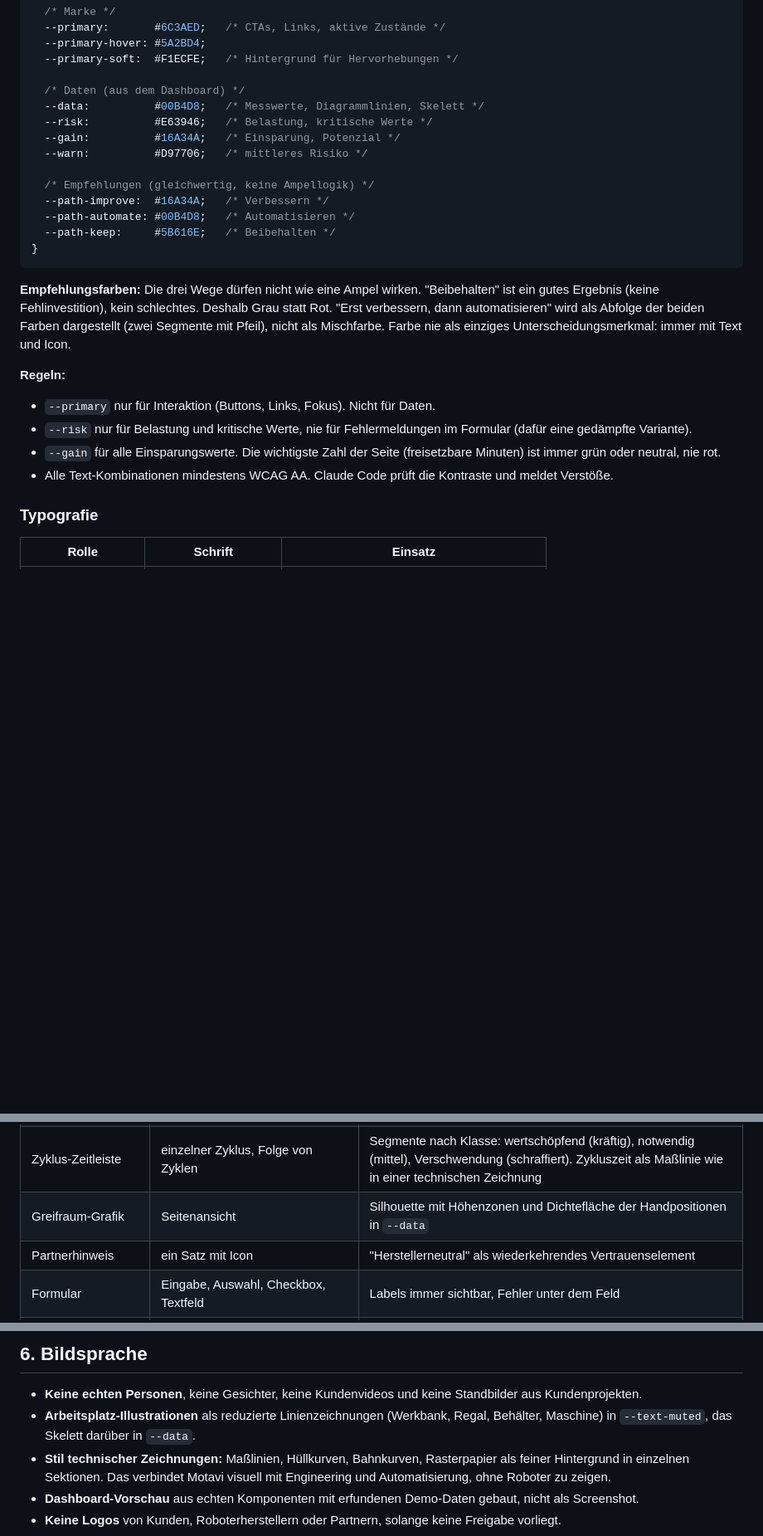
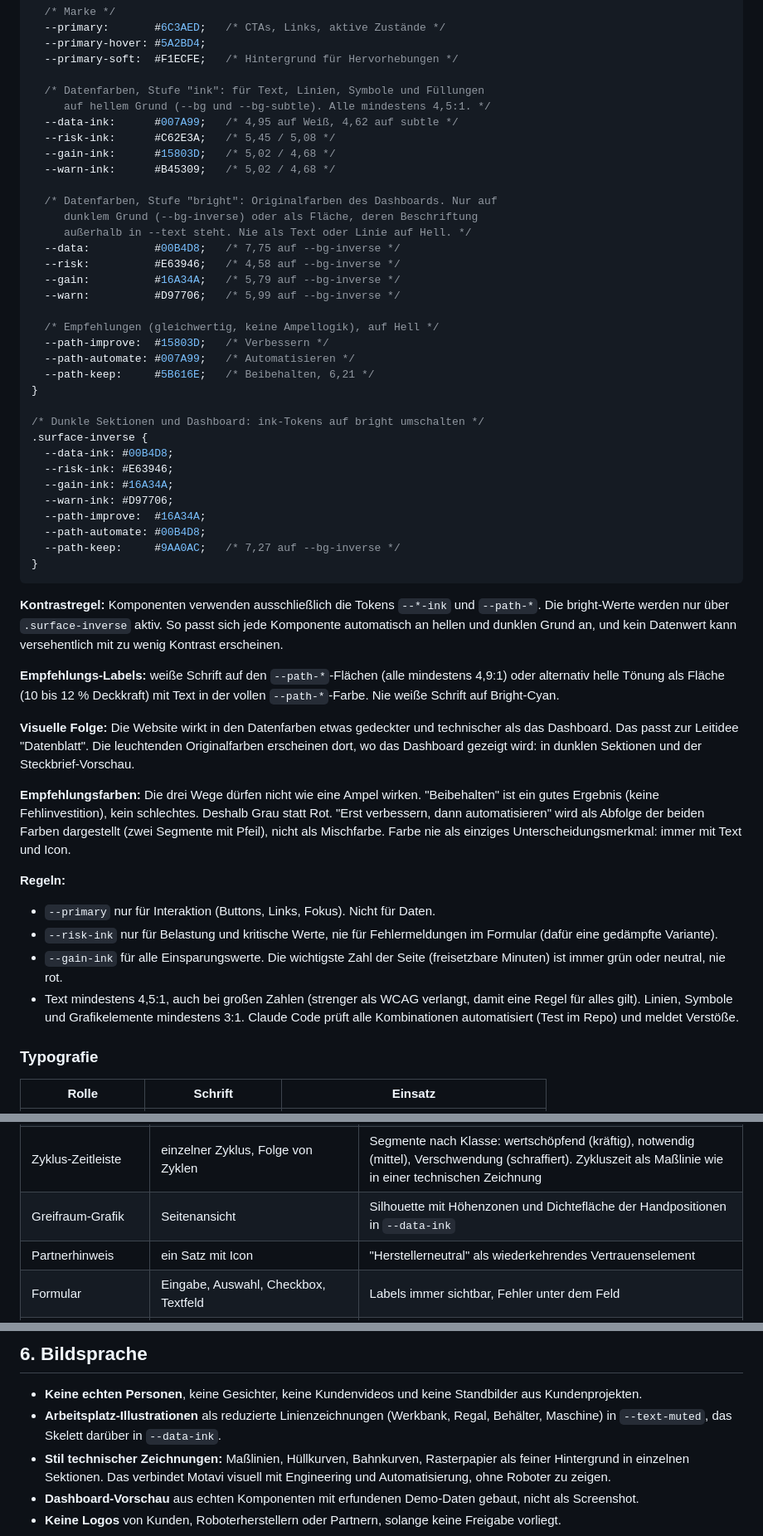
Before and after one commit to AlexanderHeinz01/motavi, a Markdown page: docs/DESIGN_BRIEF.md, 3 parts joined by grey strips. Shown at 83% size. Rendered like a GitHub page; blank space fills up the shorter version.

````diff
--- a/docs/DESIGN_BRIEF.md
+++ b/docs/DESIGN_BRIEF.md
@@ -81,26 +81,52 @@ Das Skelett wird als SVG gebaut (keine Fotos, keine echten Videos). Gelenkpunkte
   --primary-hover: #5A2BD4;
   --primary-soft:  #F1ECFE;   /* Hintergrund für Hervorhebungen */
 
-  /* Daten (aus dem Dashboard) */
-  --data:          #00B4D8;   /* Messwerte, Diagrammlinien, Skelett */
-  --risk:          #E63946;   /* Belastung, kritische Werte */
-  --gain:          #16A34A;   /* Einsparung, Potenzial */
-  --warn:          #D97706;   /* mittleres Risiko */
+  /* Datenfarben, Stufe "ink": für Text, Linien, Symbole und Füllungen
+     auf hellem Grund (--bg und --bg-subtle). Alle mindestens 4,5:1. */
+  --data-ink:      #007A99;   /* 4,95 auf Weiß, 4,62 auf subtle */
+  --risk-ink:      #C62E3A;   /* 5,45 / 5,08 */
+  --gain-ink:      #15803D;   /* 5,02 / 4,68 */
+  --warn-ink:      #B45309;   /* 5,02 / 4,68 */
 
-  /* Empfehlungen (gleichwertig, keine Ampellogik) */
-  --path-improve:  #16A34A;   /* Verbessern */
-  --path-automate: #00B4D8;   /* Automatisieren */
-  --path-keep:     #5B616E;   /* Beibehalten */
+  /* Datenfarben, Stufe "bright": Originalfarben des Dashboards. Nur auf
+     dunklem Grund (--bg-inverse) oder als Fläche, deren Beschriftung
+     außerhalb in --text steht. Nie als Text oder Linie auf Hell. */
+  --data:          #00B4D8;   /* 7,75 auf --bg-inverse */
+  --risk:          #E63946;   /* 4,58 auf --bg-inverse */
+  --gain:          #16A34A;   /* 5,79 auf --bg-inverse */
+  --warn:          #D97706;   /* 5,99 auf --bg-inverse */
+
+  /* Empfehlungen (gleichwertig, keine Ampellogik), auf Hell */
+  --path-improve:  #15803D;   /* Verbessern */
+  --path-automate: #007A99;   /* Automatisieren */
+  --path-keep:     #5B616E;   /* Beibehalten, 6,21 */
+}
+
+/* Dunkle Sektionen und Dashboard: ink-Tokens auf bright umschalten */
+.surface-inverse {
+  --data-ink: #00B4D8;
+  --risk-ink: #E63946;
+  --gain-ink: #16A34A;
+  --warn-ink: #D97706;
+  --path-improve:  #16A34A;
+  --path-automate: #00B4D8;
+  --path-keep:     #9AA0AC;   /* 7,27 auf --bg-inverse */
 }
 ```
+
+**Kontrastregel:** Komponenten verwenden ausschließlich die Tokens `--*-ink` und `--path-*`. Die bright-Werte werden nur über `.surface-inverse` aktiv. So passt sich jede Komponente automatisch an hellen und dunklen Grund an, und kein Datenwert kann versehentlich mit zu wenig Kontrast erscheinen.
+
+**Empfehlungs-Labels:** weiße Schrift auf den `--path-*`-Flächen (alle mindestens 4,9:1) oder alternativ helle Tönung als Fläche (10 bis 12 % Deckkraft) mit Text in der vollen `--path-*`-Farbe. Nie weiße Schrift auf Bright-Cyan.
+
+**Visuelle Folge:** Die Website wirkt in den Datenfarben etwas gedeckter und technischer als das Dashboard. Das passt zur Leitidee "Datenblatt". Die leuchtenden Originalfarben erscheinen dort, wo das Dashboard gezeigt wird: in dunklen Sektionen und der Steckbrief-Vorschau.
 
 **Empfehlungsfarben:** Die drei Wege dürfen nicht wie eine Ampel wirken. "Beibehalten" ist ein gutes Ergebnis (keine Fehlinvestition), kein schlechtes. Deshalb Grau statt Rot. "Erst verbessern, dann automatisieren" wird als Abfolge der beiden Farben dargestellt (zwei Segmente mit Pfeil), nicht als Mischfarbe. Farbe nie als einziges Unterscheidungsmerkmal: immer mit Text und Icon.
 
 **Regeln:**
 - `--primary` nur für Interaktion (Buttons, Links, Fokus). Nicht für Daten.
-- `--risk` nur für Belastung und kritische Werte, nie für Fehlermeldungen im Formular (dafür eine gedämpfte Variante).
-- `--gain` für alle Einsparungswerte. Die wichtigste Zahl der Seite (freisetzbare Minuten) ist immer grün oder neutral, nie rot.
-- Alle Text-Kombinationen mindestens WCAG AA. Claude Code prüft die Kontraste und meldet Verstöße.
+- `--risk-ink` nur für Belastung und kritische Werte, nie für Fehlermeldungen im Formular (dafür eine gedämpfte Variante).
+- `--gain-ink` für alle Einsparungswerte. Die wichtigste Zahl der Seite (freisetzbare Minuten) ist immer grün oder neutral, nie rot.
+- Text mindestens 4,5:1, auch bei großen Zahlen (strenger als WCAG verlangt, damit eine Regel für alles gilt). Linien, Symbole und Grafikelemente mindestens 3:1. Claude Code prüft alle Kombinationen automatisiert (Test im Repo) und meldet Verstöße.
 
 ### Typografie
 
@@ -164,7 +190,7 @@ Claude Code baut zuerst eine Komponentenbibliothek und eine interne Übersichtss
 | Doppel-Score | zwei Balken | Verbesserungs-Score und Automatisierungs-Score nebeneinander mit Schwellenlinie, darunter die abgeleitete Empfehlung |
 | Steckbrief-Vorschau | kompakt, vollständig, vier Varianten | Wirkt wie ein technisches Datenblatt: Kopf mit Arbeitsplatz und Empfehlung, Doppel-Score, Kennzahlen in Mono, Zyklus-Zeitleiste, Greifraum-Grafik, Minuten und Euro. Liest die Demo-Dateien. Umschalter zwischen den vier Beispielen |
 | Zyklus-Zeitleiste | einzelner Zyklus, Folge von Zyklen | Segmente nach Klasse: wertschöpfend (kräftig), notwendig (mittel), Verschwendung (schraffiert). Zykluszeit als Maßlinie wie in einer technischen Zeichnung |
-| Greifraum-Grafik | Seitenansicht | Silhouette mit Höhenzonen und Dichtefläche der Handpositionen in `--data` |
+| Greifraum-Grafik | Seitenansicht | Silhouette mit Höhenzonen und Dichtefläche der Handpositionen in `--data-ink` |
 | Partnerhinweis | ein Satz mit Icon | "Herstellerneutral" als wiederkehrendes Vertrauenselement |
 | Formular | Eingabe, Auswahl, Checkbox, Textfeld | Labels immer sichtbar, Fehler unter dem Feld |
 | Navigation | Desktop, mobil | Mobil: Vollbildmenü, CTA "Pilot anfragen" immer sichtbar |
@@ -212,7 +238,7 @@ Claude Code baut zuerst eine Komponentenbibliothek und eine interne Übersichtss
 ## 6. Bildsprache
 
 - **Keine echten Personen**, keine Gesichter, keine Kundenvideos und keine Standbilder aus Kundenprojekten.
-- **Arbeitsplatz-Illustrationen** als reduzierte Linienzeichnungen (Werkbank, Regal, Behälter, Maschine) in `--text-muted`, das Skelett darüber in `--data`.
+- **Arbeitsplatz-Illustrationen** als reduzierte Linienzeichnungen (Werkbank, Regal, Behälter, Maschine) in `--text-muted`, das Skelett darüber in `--data-ink`.
 - **Stil technischer Zeichnungen:** Maßlinien, Hüllkurven, Bahnkurven, Rasterpapier als feiner Hintergrund in einzelnen Sektionen. Das verbindet Motavi visuell mit Engineering und Automatisierung, ohne Roboter zu zeigen.
 - **Dashboard-Vorschau** aus echten Komponenten mit erfundenen Demo-Daten gebaut, nicht als Screenshot.
 - **Keine Logos** von Kunden, Roboterherstellern oder Partnern, solange keine Freigabe vorliegt.
````
